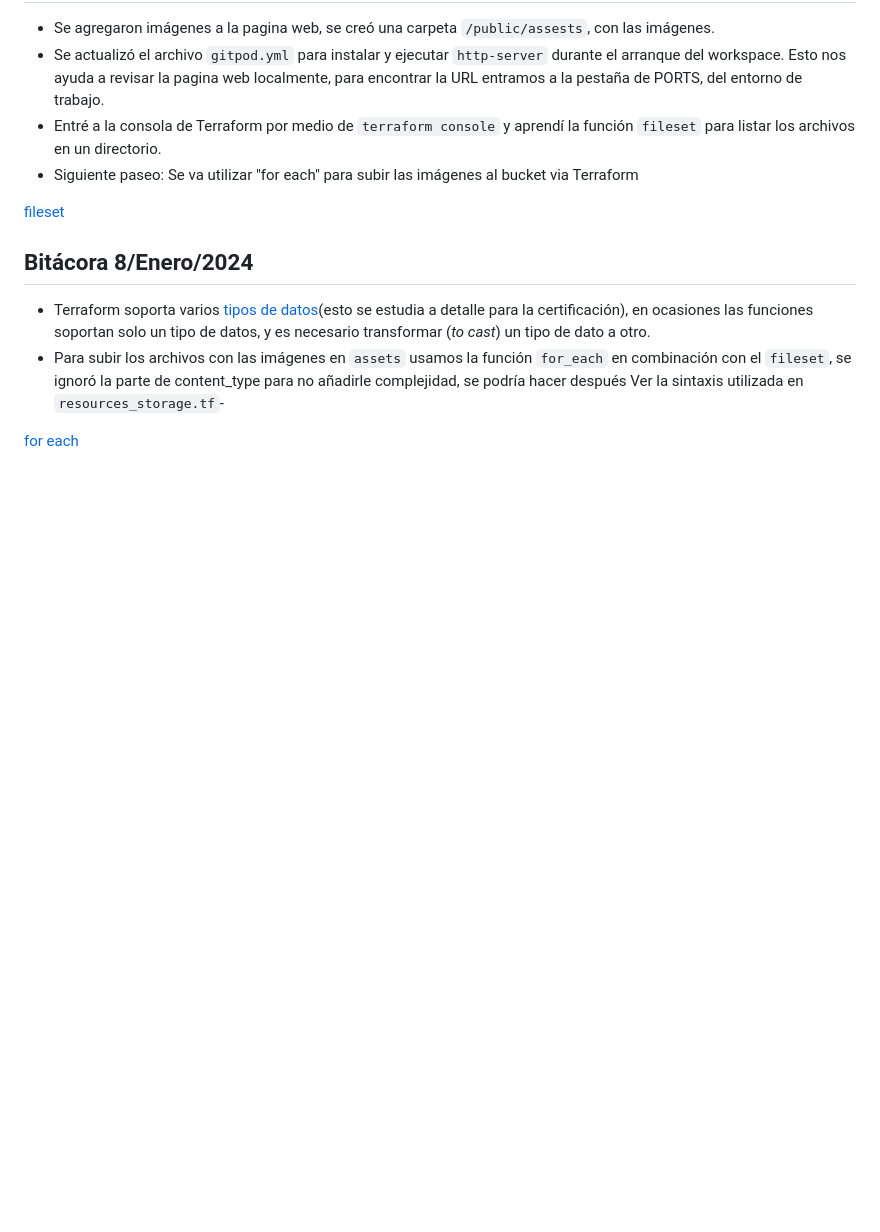
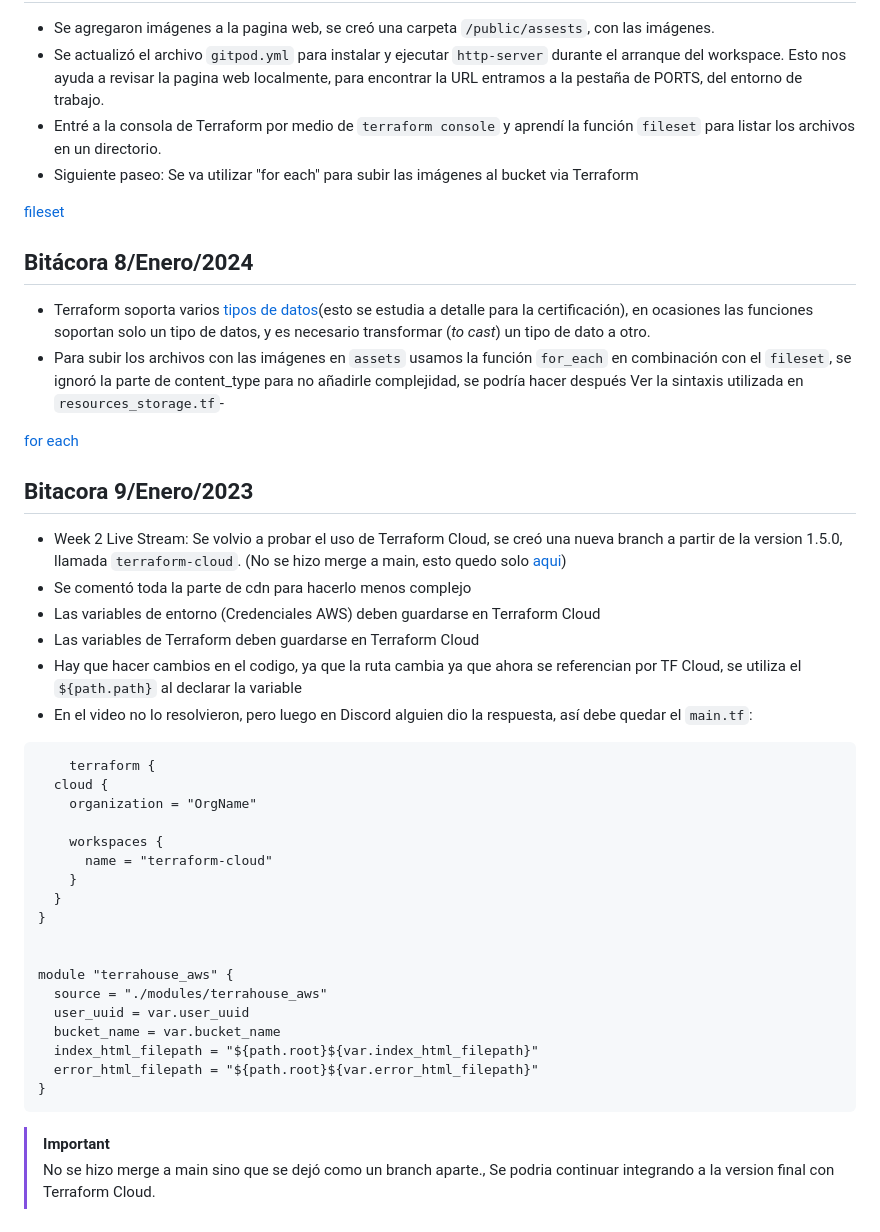
Before and after one commit to CarlosLRamirez/terraform-beginner-bootcamp-2023, a Markdown page: journal/mis-apuntes.md, the part around the change. GitHub-like rendering; blank space fills up the shorter version.

Commit message:
update on my notes

````diff
--- a/journal/mis-apuntes.md
+++ b/journal/mis-apuntes.md
@@ -197,3 +197,35 @@ resource "aws_s3_object" "indexfile" {
 
 
 [for each](https://developer.hashicorp.com/terraform/language/meta-arguments/for_each)
+
+## Bitacora 9/Enero/2023
+  - Week 2 Live Stream: Se volvio a probar el uso de Terraform Cloud, se creó una nueva branch a partir de la version 1.5.0, llamada `terraform-cloud`. (No se hizo merge a main, esto quedo solo [aqui](https://github.com/CarlosLRamirez/terraform-beginner-bootcamp-2023/tree/terraform-cloud))
+  - Se comentó toda la parte de cdn para hacerlo menos complejo
+  - Las variables de entorno (Credenciales AWS) deben guardarse en Terraform Cloud
+  - Las variables de Terraform deben guardarse en Terraform Cloud
+  - Hay que hacer cambios en el codigo, ya que la ruta cambia ya que ahora se referencian por TF Cloud, se utiliza el `${path.path}` al declarar la variable
+  - En el video no lo resolvieron, pero luego en Discord alguien dio la respuesta, así debe quedar el `main.tf`:
+
+```tf
+    terraform {
+  cloud {
+    organization = "OrgName"
+
+    workspaces {
+      name = "terraform-cloud"
+    }
+  }
+}
+
+
+module "terrahouse_aws" {
+  source = "./modules/terrahouse_aws"
+  user_uuid = var.user_uuid
+  bucket_name = var.bucket_name
+  index_html_filepath = "${path.root}${var.index_html_filepath}"
+  error_html_filepath = "${path.root}${var.error_html_filepath}"
+}
+```
+
+> [!IMPORTANT]
+> No se hizo merge a main sino que se dejó como un branch aparte., Se podria continuar integrando a la version final con Terraform Cloud.
````
